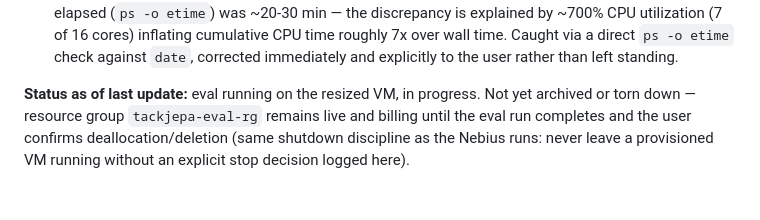
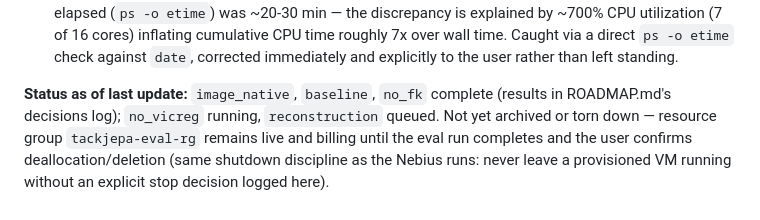
Before and after one commit to AmoghShrivastava/tack-jepa, a Markdown page: azure/README.md, the part around the change. Drawn GitHub-style.

```diff
--- a/azure/README.md
+++ b/azure/README.md
@@ -73,9 +73,10 @@ practically unlimited credits").
   against `date`, corrected immediately and explicitly to the user rather
   than left standing.
 
-**Status as of last update:** eval running on the resized VM, in progress.
-Not yet archived or torn down — resource group `tackjepa-eval-rg` remains
-live and billing until the eval run completes and the user confirms
+**Status as of last update:** `image_native`, `baseline`, `no_fk` complete
+(results in ROADMAP.md's decisions log); `no_vicreg` running, `reconstruction`
+queued. Not yet archived or torn down — resource group `tackjepa-eval-rg`
+remains live and billing until the eval run completes and the user confirms
 deallocation/deletion (same shutdown discipline as the Nebius runs: never
 leave a provisioned VM running without an explicit stop decision logged
 here).
```
Also changed, not shown: ROADMAP.md (+20 -0 lines).
